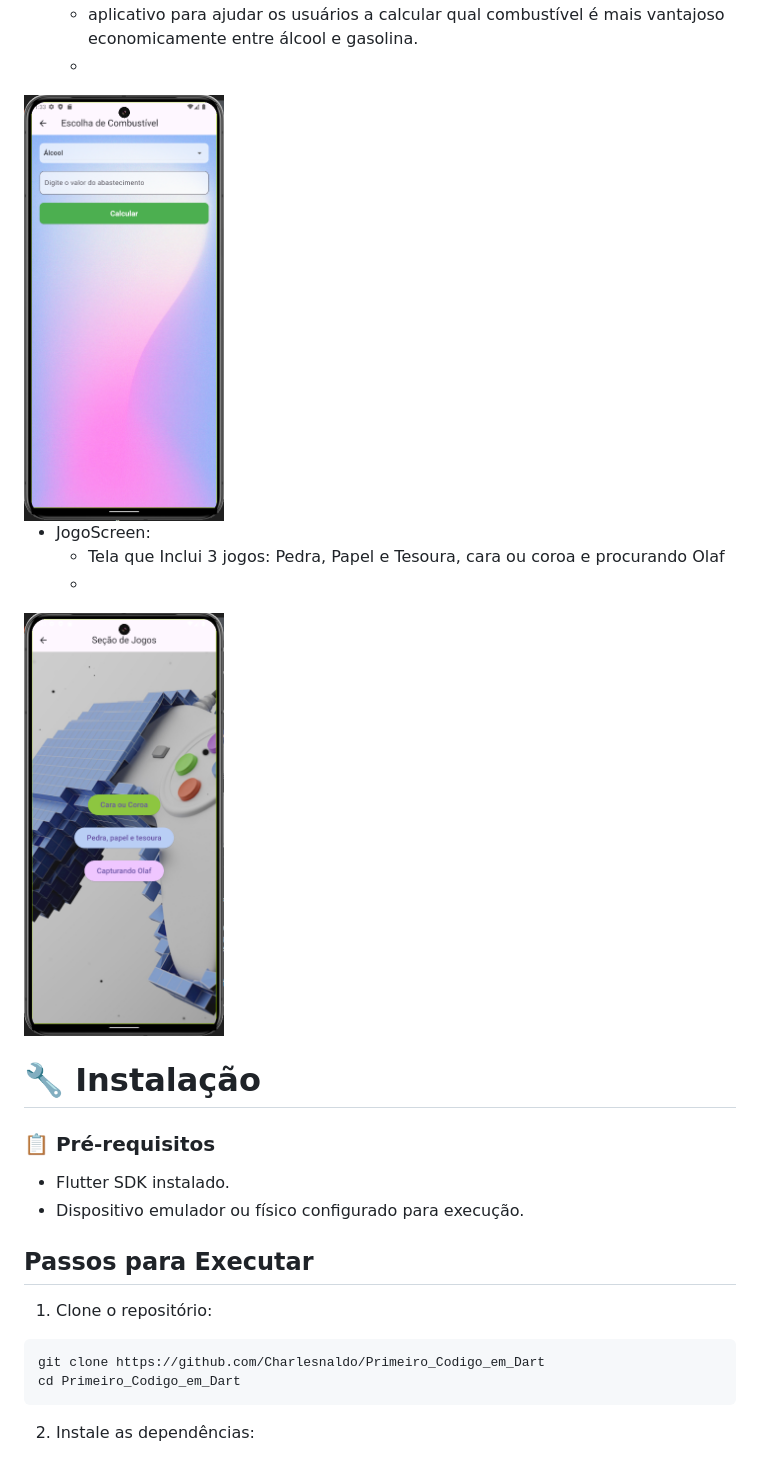
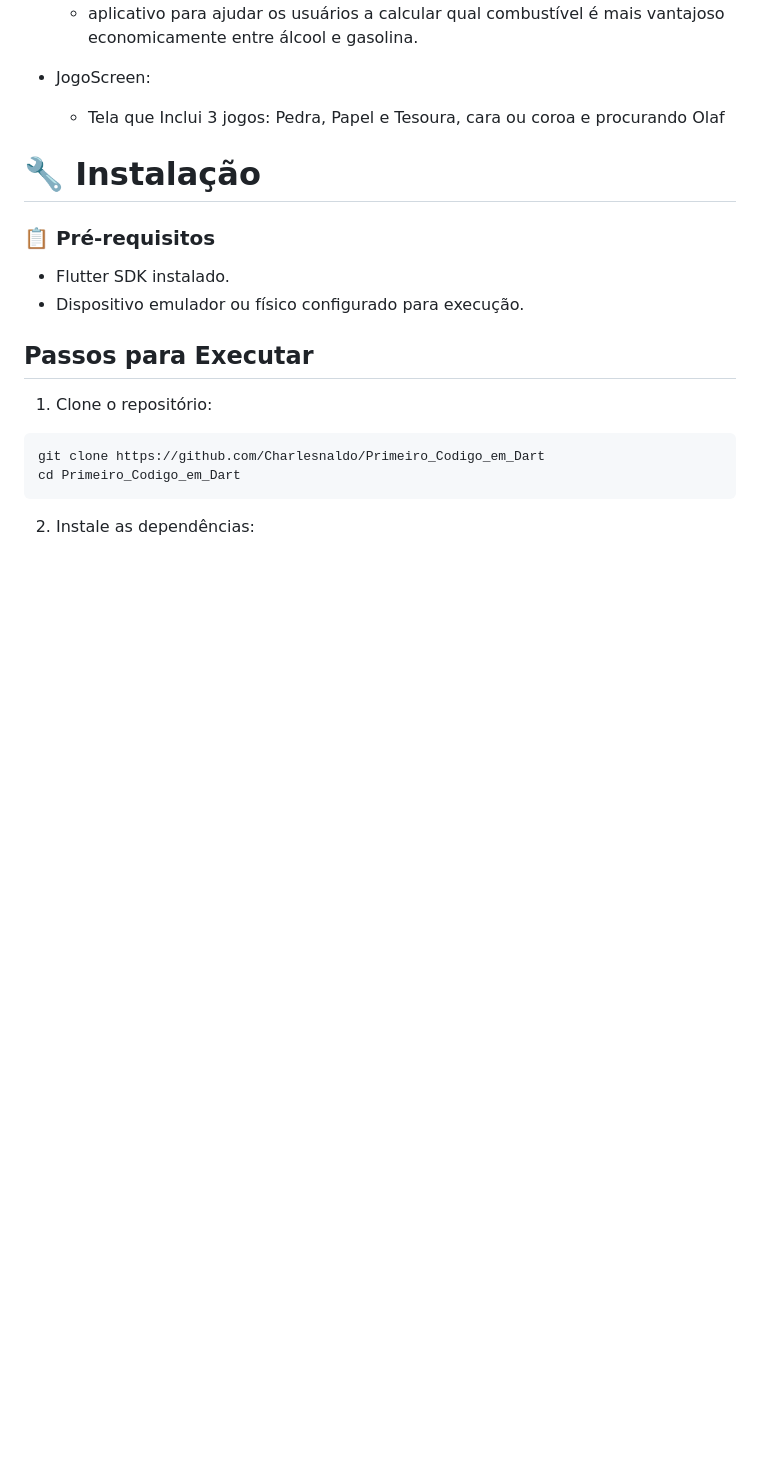
Before and after one commit to Charlesnaldo/Primeiro_Codigo_em_Dart, a Markdown page: README.md, the part around the change printed below. Drawn GitHub-style; blank space fills up the shorter version.

```diff
--- a/README.md
+++ b/README.md
@@ -36,13 +32,11 @@ Este aplicativo Flutter foi desenvolvido com o objetivo de demonstrar funcionali
 
 * TelaCombustivel:
    * aplicativo para ajudar os usuários a calcular qual combustível é mais vantajoso economicamente entre álcool e gasolina.
-   *
- <img src="assets/3.png" alt="Tela Inicial" width="200">
+
 
 * JogoScreen:
    * Tela que Inclui 3 jogos: Pedra, Papel e Tesoura, cara ou coroa e procurando Olaf
-   *
-<img src="assets/4.png" alt="Tela Inicial" width="200">
+
 
 
 # 🔧 Instalação
```
Also changed, not shown: other parts of README.md (+5 -5 lines).
